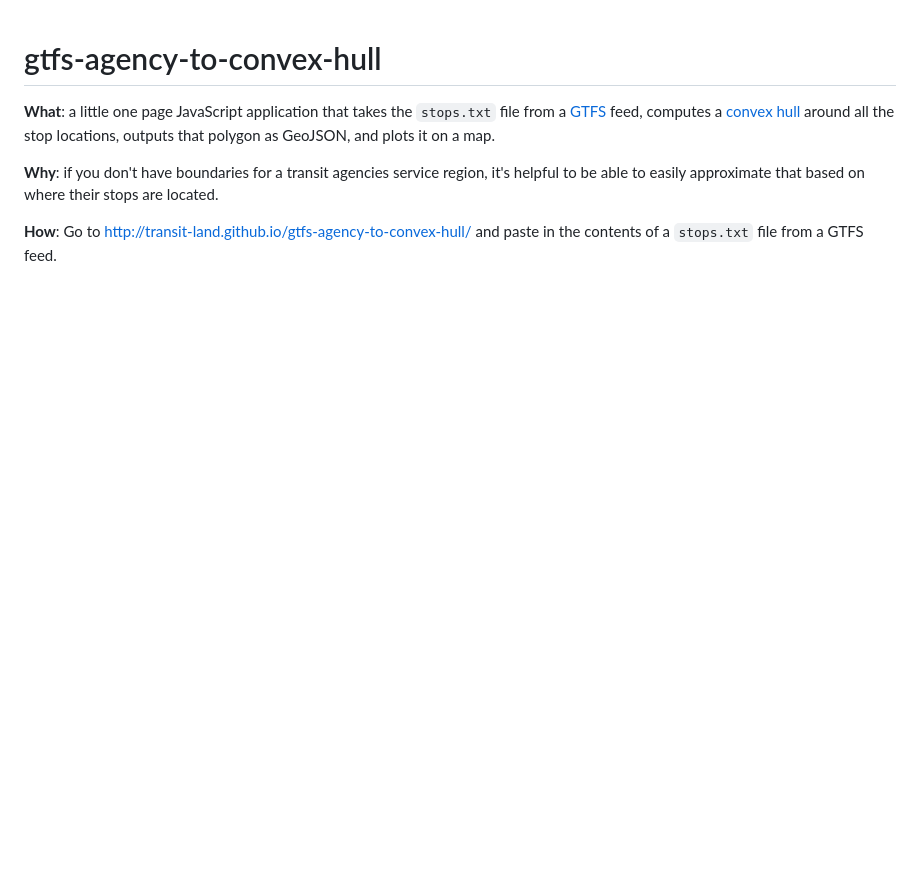
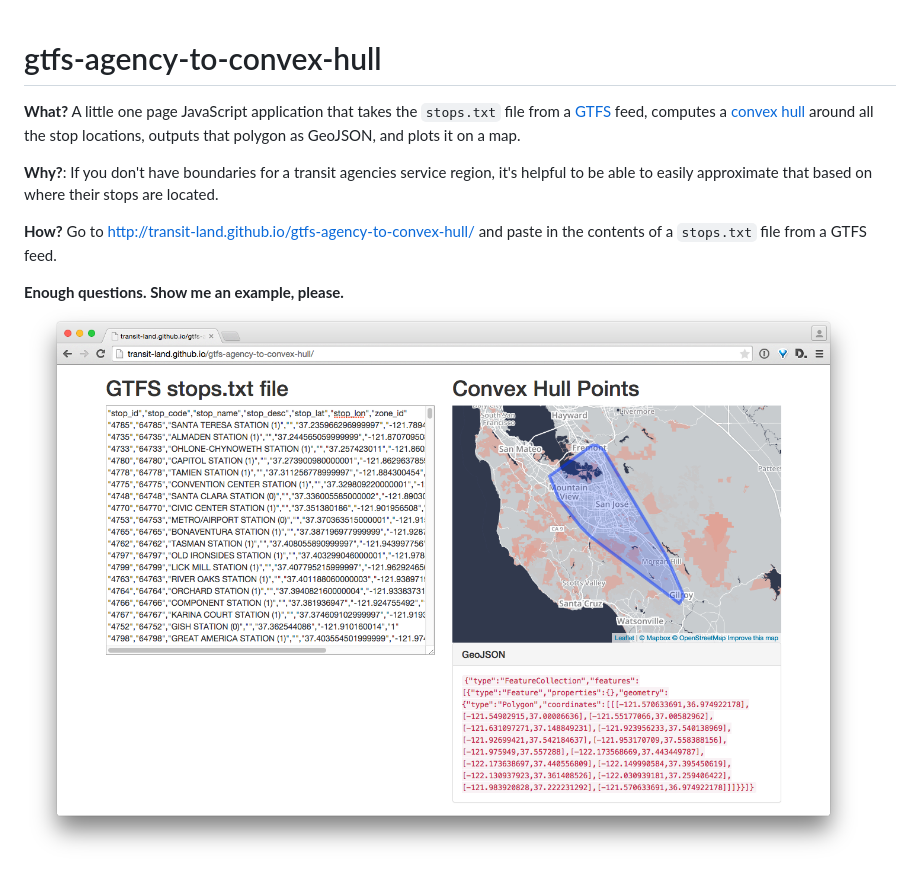
Before and after one commit to transitland/gtfs-agency-to-convex-hull, a Markdown page: README.md, the part around the change. Rendered like a GitHub page; pictures changed too: example-screenshot.png (added); blank space fills up the shorter version.

Commit message:
readme: add example screenshot

```diff
--- a/README.md
+++ b/README.md
@@ -1,7 +1,10 @@
 # gtfs-agency-to-convex-hull
 
-**What**: a little one page JavaScript application that takes the `stops.txt` file from a [GTFS](https://developers.google.com/transit/gtfs/) feed, computes a [convex hull](http://en.wikipedia.org/wiki/Convex_hull) around all the stop locations, outputs that polygon as GeoJSON, and plots it on a map.
+**What?** A little one page JavaScript application that takes the `stops.txt` file from a [GTFS](https://developers.google.com/transit/gtfs/) feed, computes a [convex hull](http://en.wikipedia.org/wiki/Convex_hull) around all the stop locations, outputs that polygon as GeoJSON, and plots it on a map.
 
-**Why**: if you don't have boundaries for a transit agencies service region, it's helpful to be able to easily approximate that based on where their stops are located.
+**Why?**: If you don't have boundaries for a transit agencies service region, it's helpful to be able to easily approximate that based on where their stops are located.
 
-**How**: Go to http://transit-land.github.io/gtfs-agency-to-convex-hull/ and paste in the contents of a `stops.txt` file from a GTFS feed.
+**How?** Go to http://transit-land.github.io/gtfs-agency-to-convex-hull/ and paste in the contents of a `stops.txt` file from a GTFS feed.
+
+**Enough questions. Show me an example, please.**
+![example screenshot](example-screenshot.png "Santa Clara Valley Transportation Agency (VTA)")
```
